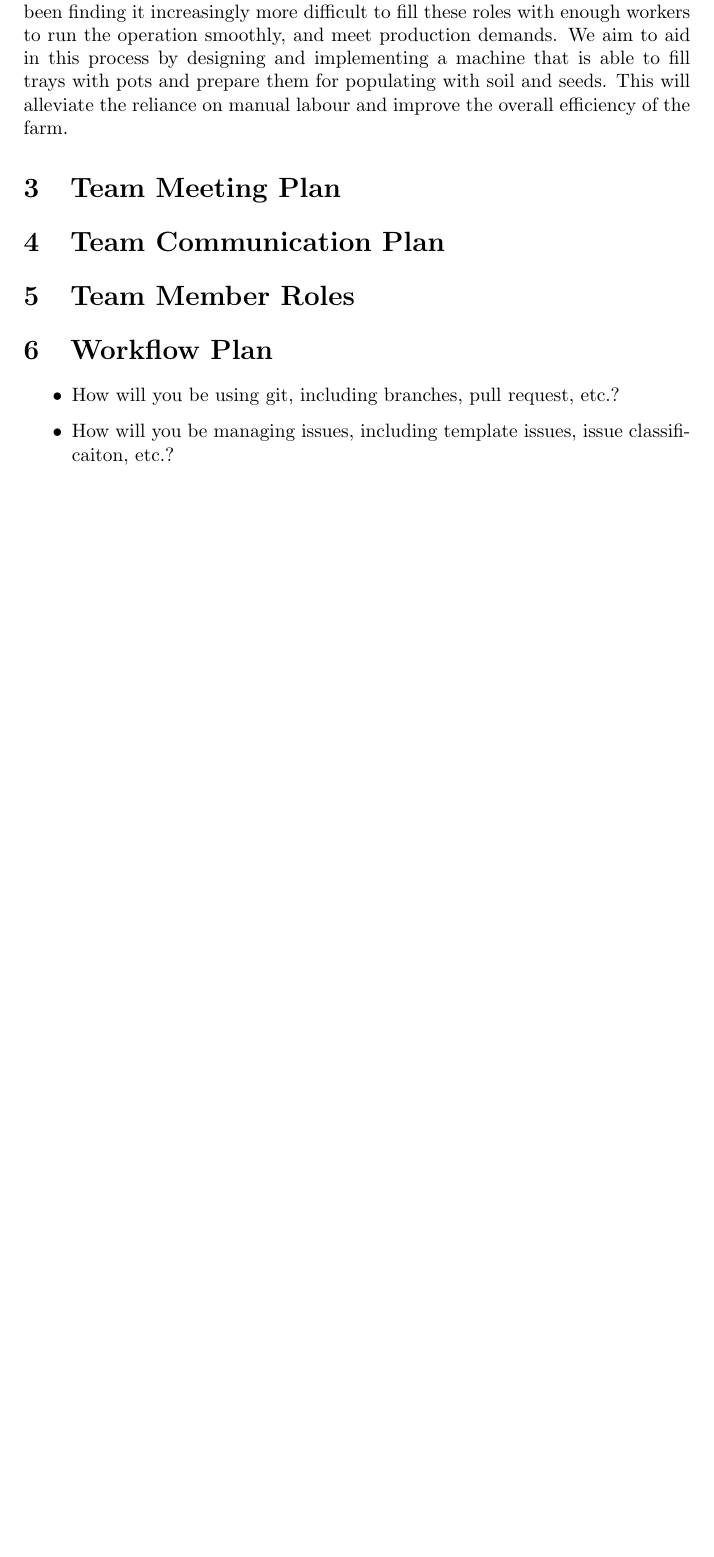
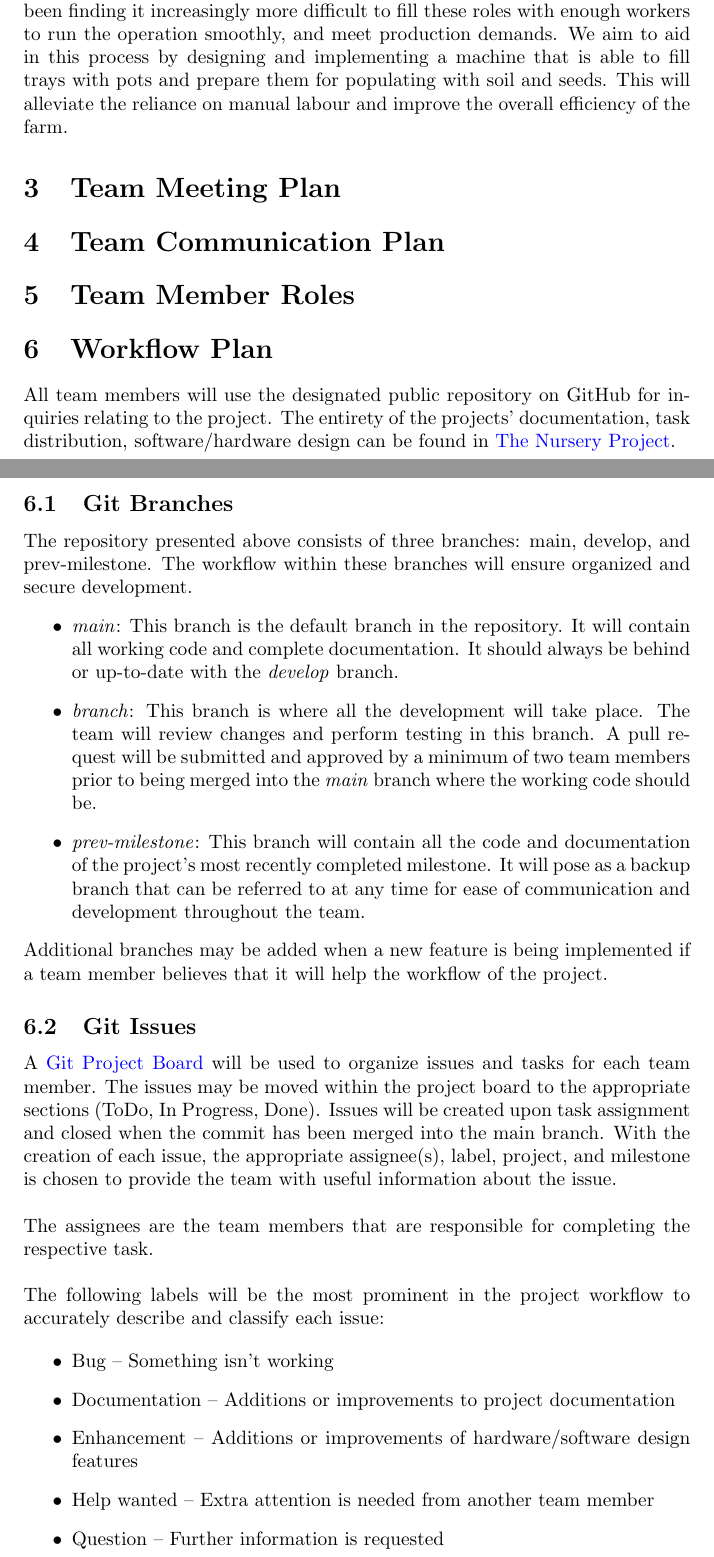
Before and after one commit to aaronbilly22/The_Nursery_Project, a LaTeX document (docs/DevelopmentPlan/DevelopmentPlan.tex): part of page 2 of 3 before the commit and two parts of pages 2 and 3 of 4 after it, the two joined at a grey line, cut so that both start at the same text, the shorter picture padded with empty space. Compiled offline with pdfLaTeX.

Commit message:
added workflow plan

```diff
--- a/docs/DevelopmentPlan/DevelopmentPlan.tex
+++ b/docs/DevelopmentPlan/DevelopmentPlan.tex
@@ -1,5 +1,5 @@
 \documentclass{article}
-
+\usepackage{hyperref}
 \usepackage{booktabs}
 \usepackage{tabularx}
 
@@ -45,9 +43,44 @@ The current method of preparing pots and trays to be filled with soil and popula
 	\section{Team Member Roles}
 
 	\section{Workflow Plan}
+	All team members will use the designated public repository on GitHub
+	for inquiries relating to the project. The entirety of the projects’
+	documentation, task distribution, software/hardware design can be found
+	in \href{https://github.com/aaronbilly22/The_Nursery_Project}{The Nursery Project}.
+
+	\subsection{Git Branches}
+	The repository presented above consists of three branches: main, develop, and prev-milestone.
+	The workflow within these branches will ensure organized and secure development.
+	\begin{itemize}
+		\item \emph{main}: This branch is the default branch in the repository. It will contain all working code and complete documentation.
+		It should always be behind or up-to-date with the \emph{develop} branch.
+		\item \emph{branch}: This branch is where all the development will take place.
+		 The team will review changes and perform testing in this branch. A pull request
+		 will be submitted and approved by a minimum of two team members prior to being
+		 merged into the \emph{main} branch where the working code should be.
+		\item \emph{prev-milestone}: This branch will contain all the code and documentation
+		of the project’s most recently completed milestone. It will pose as a
+		backup branch that can be referred to at any time for ease of communication and
+		development throughout the team.
+	\end{itemize}
+	Additional branches may be added when a new feature is being implemented if a
+	team member believes that it will help the workflow of the project.
+
+	\subsection{Git Issues}
+	A \href{https://github.com/users/aaronbilly22/projects/1}{Git Project Board} will be used to organize
+	issues and tasks for each team member. The issues may be moved within the project board to the
+	appropriate sections (ToDo, In Progress, Done). Issues will be created upon task assignment and closed
+	when the commit has been merged into the main branch. With the creation of each issue, the appropriate assignee(s), label, project, and milestone is chosen
+	to provide the team with useful information about the issue.\\
+
+	\noindent The assignees are the team members that are responsible for completing the respective task.\\
+
+	\noindent The following labels will be the most prominent in the project workflow to accurately describe and classify each issue:
 
 	\begin{itemize}
-	\item How will you be using git, including branches, pull request, etc.?
-	\item How will you be managing issues, including template issues, issue
-	classificaiton, etc.?
+		\item Bug – Something isn’t working
+		\item Documentation – Additions or improvements to project documentation
+		\item Enhancement – Additions or improvements of hardware/software design features
+		\item Help wanted – Extra attention is needed from another team member
+		\item Question – Further information is requested
 	\end{itemize}
```
Also changed, not shown: docs/DevelopmentPlan/DevelopmentPlan.pdf, docs/DevelopmentPlan/DevelopmentPlan.tex (5 more changed lines). Lines whose indentation alone changed are shown as unchanged.
